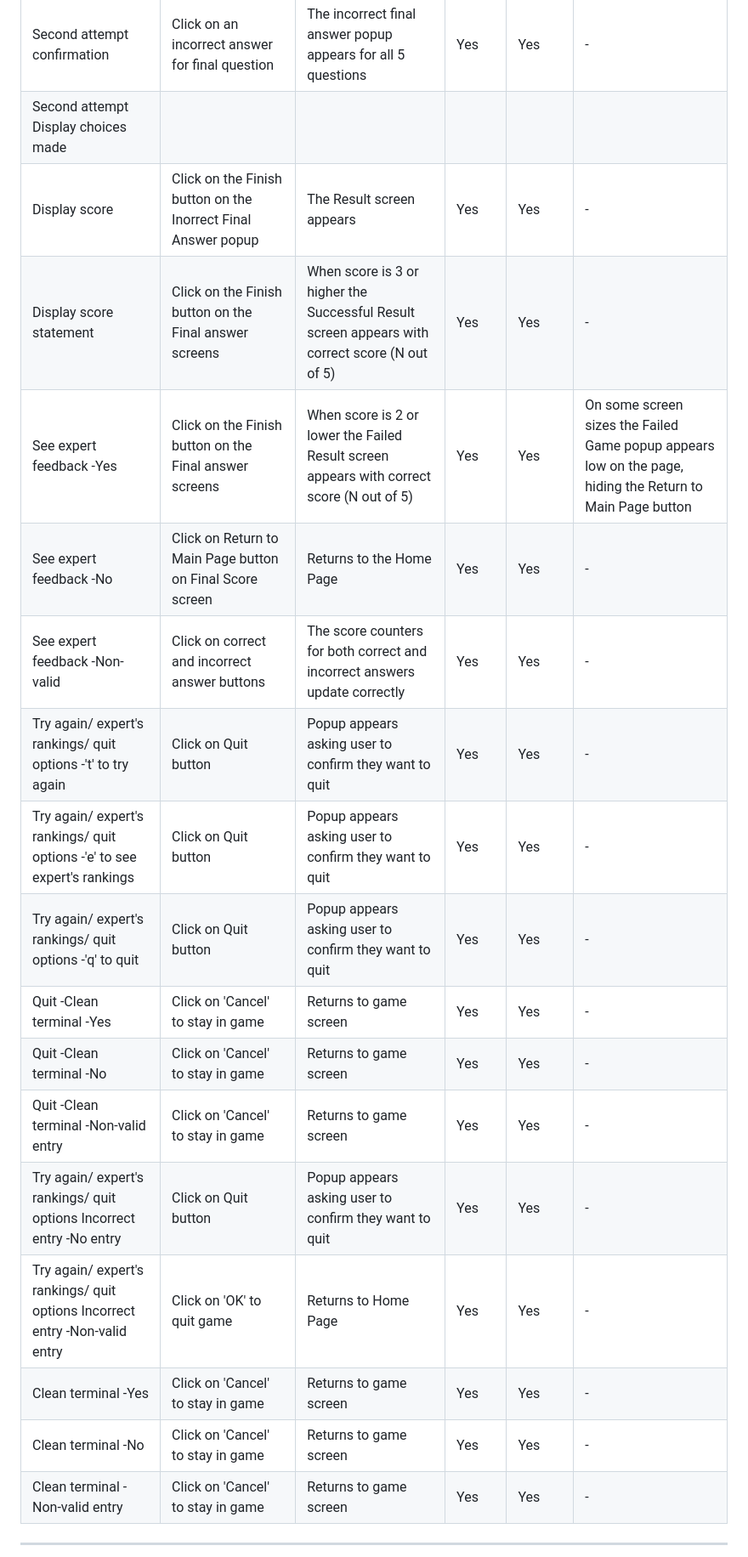
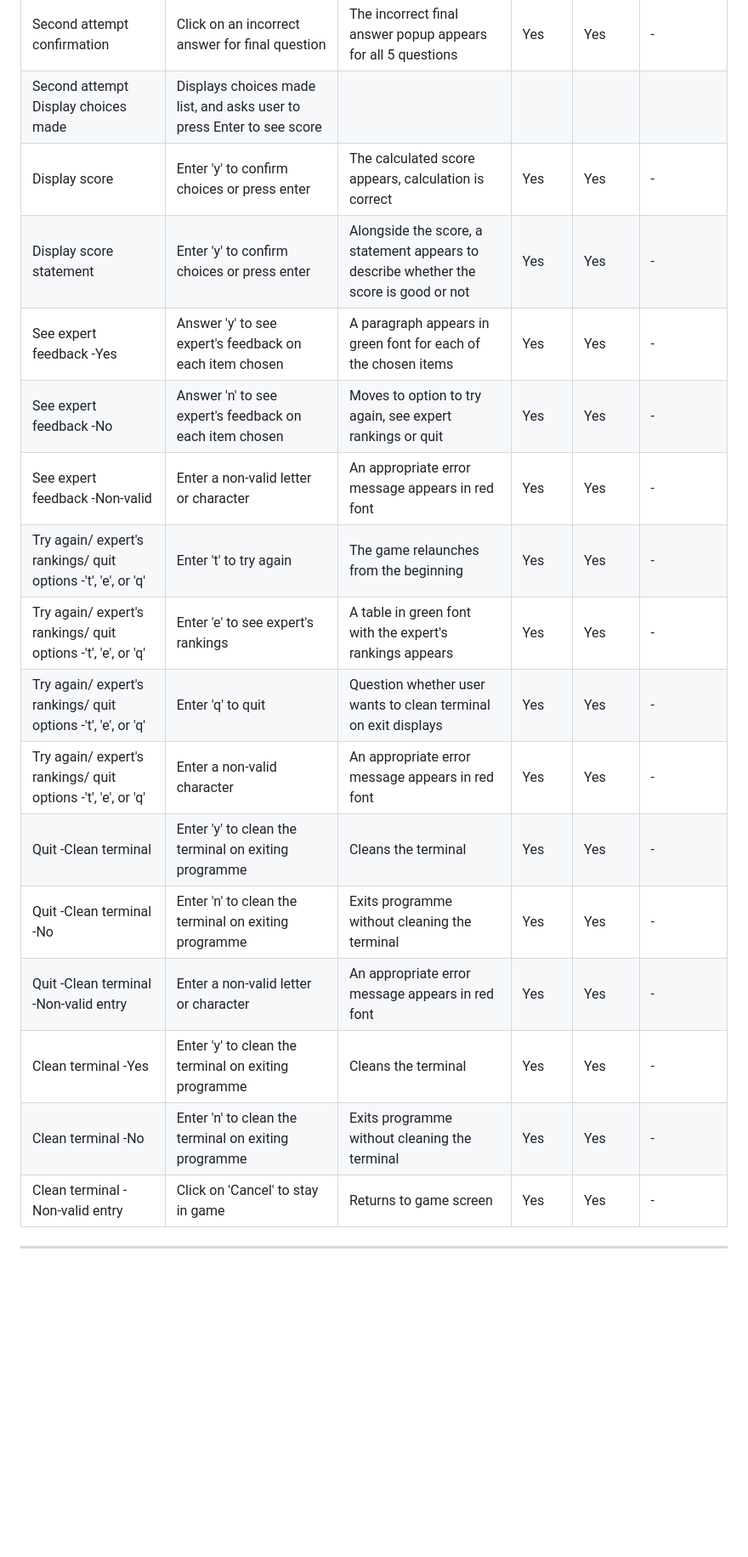
Before and after one commit to JL-14/winter-survival, a Markdown page: README.md, the part around one of its changes. Shown at 85% size. Drawn GitHub-style; blank space fills up the shorter version.

```diff
--- a/README.md
+++ b/README.md
@@ -174,20 +174,19 @@ The website displays correctly across the different browsers, and also across di
 | Second attempt confirmation | Click on an incorrect answer for final question | The incorrect final answer popup appears for all 5 questions | Yes | Yes | - |
-| Second attempt Display choices made | | | | | |
-| Display score | Click on the Finish button on the Inorrect Final Answer popup | The Result screen appears | Yes | Yes | - |
-| Display score statement | Click on the Finish button on the Final answer screens | When score is 3 or higher the Successful Result screen appears with correct score (N out of 5) | Yes | Yes | - |
-| See expert feedback -Yes | Click on the Finish button on the Final answer screens | When score is 2 or lower the Failed Result screen appears with correct score (N out of 5) | Yes | Yes | On some screen sizes the Failed Game popup appears low on the page, hiding the Return to Main Page button |
-| See expert feedback -No | Click on Return to Main Page button on Final Score screen | Returns to the Home Page | Yes | Yes | - |
-| See expert feedback -Non-valid | Click on correct and incorrect answer buttons | The score counters for both correct and incorrect answers update correctly | Yes | Yes | - |
-| Try again/ expert's rankings/ quit options -'t' to try again | Click on Quit button | Popup appears asking user to confirm they want to quit | Yes | Yes | - |
-| Try again/ expert's rankings/ quit options -'e' to see expert's rankings | Click on Quit button | Popup appears asking user to confirm they want to quit | Yes | Yes | - |
-| Try again/ expert's rankings/ quit options -'q' to quit | Click on Quit button | Popup appears asking user to confirm they want to quit | Yes | Yes | - |
-| Quit -Clean terminal -Yes | Click on 'Cancel' to stay in game | Returns to game screen | Yes | Yes | - |
-| Quit -Clean terminal -No | Click on 'Cancel' to stay in game | Returns to game screen | Yes | Yes | - |
-| Quit -Clean terminal -Non-valid entry | Click on 'Cancel' to stay in game | Returns to game screen | Yes | Yes | - |
-| Try again/ expert's rankings/ quit options Incorrect entry -No entry | Click on Quit button | Popup appears asking user to confirm they want to quit | Yes | Yes | - |
-| Try again/ expert's rankings/ quit options Incorrect entry -Non-valid entry | Click on 'OK' to quit game | Returns to Home Page | Yes | Yes | - |
-| Clean terminal -Yes | Click on 'Cancel' to stay in game | Returns to game screen | Yes | Yes | - |
-| Clean terminal -No | Click on 'Cancel' to stay in game | Returns to game screen | Yes | Yes | - |
+| Second attempt Display choices made | Displays choices made list, and asks user to press Enter to see score | | | | |
+| Display score | Enter 'y' to confirm choices or press enter | The calculated score appears, calculation is correct | Yes | Yes | - |
+| Display score statement | Enter 'y' to confirm choices or press enter | Alongside the score, a statement appears to describe whether the score is good or not | Yes | Yes | - |
+| See expert feedback -Yes | Answer 'y' to see expert's feedback on each item chosen | A paragraph appears in green font for each of the chosen items | Yes | Yes | - |
+| See expert feedback -No | Answer 'n' to see expert's feedback on each item chosen | Moves to option to try again, see expert rankings or quit | Yes | Yes | - |
+| See expert feedback -Non-valid | Enter a non-valid letter or character | An appropriate error message appears in red font | Yes | Yes | - |
+| Try again/ expert's rankings/ quit options -'t', 'e', or 'q' | Enter 't' to try again | The game relaunches from the beginning | Yes | Yes | - |
+| Try again/ expert's rankings/ quit options -'t', 'e', or 'q' | Enter 'e' to see expert's rankings | A table in green font with the expert's rankings appears | Yes | Yes | - |
+| Try again/ expert's rankings/ quit options -'t', 'e', or 'q' | Enter 'q' to quit | Question whether user wants to clean terminal on exit displays | Yes | Yes | - |
+| Try again/ expert's rankings/ quit options -'t', 'e', or 'q' | Enter a non-valid character | An appropriate error message appears in red font | Yes | Yes | - |
+| Quit -Clean terminal | Enter 'y' to clean the terminal on exiting programme | Cleans the terminal | Yes | Yes | - |
+| Quit -Clean terminal -No | Enter 'n' to clean the terminal on exiting programme | Exits programme without cleaning the terminal | Yes | Yes | - |
+| Quit -Clean terminal -Non-valid entry | Enter a non-valid letter or character | An appropriate error message appears in red font | Yes | Yes | - |
+| Clean terminal -Yes | Enter 'y' to clean the terminal on exiting programme | Cleans the terminal | Yes | Yes | - |
+| Clean terminal -No | Enter 'n' to clean the terminal on exiting programme | Exits programme without cleaning the terminal | Yes | Yes | - |
 | Clean terminal -Non-valid entry | Click on 'Cancel' to stay in game | Returns to game screen | Yes | Yes | - |
 
 
```
Also changed, not shown: other parts of README.md (+45 -88 lines).
